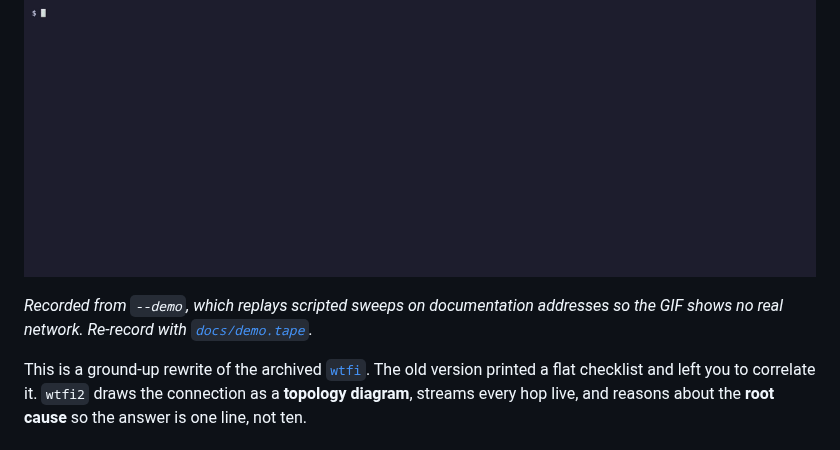
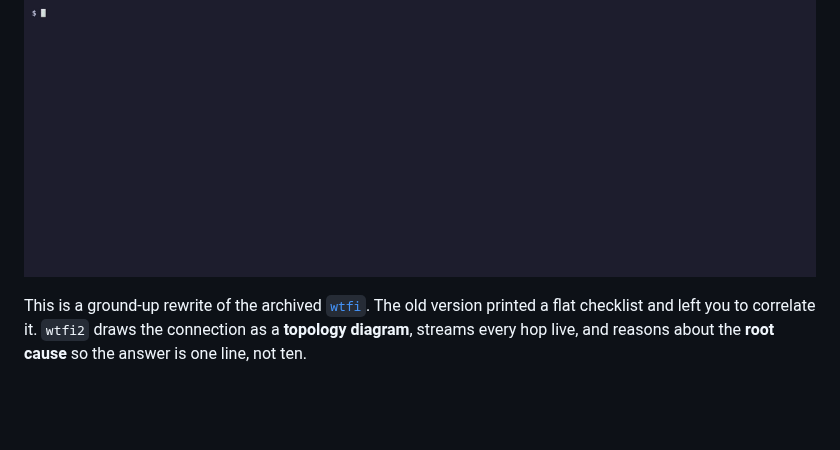
Before and after one commit to kanywst/wtfi2, a Markdown page: README.md, the part around one of its changes. Rendered like a GitHub page; blank space fills up the shorter version.

```diff
--- a/README.md
+++ b/README.md
@@ -12,10 +12,6 @@ pinpoints *exactly* where your connection dies, and tells you how to fix it.
 > Stop guessing which hop is broken. Watch the whole path light up.
 
 ![wtfi -w: the live dashboard catching a DNS-only outage and its recovery](docs/demo.gif)
-
-*Recorded from `--demo`, which replays scripted sweeps on documentation
-addresses so the GIF shows no real network. Re-record with
-[`docs/demo.tape`](docs/demo.tape).*
 
 This is a ground-up rewrite of the archived
 [`wtfi`](https://github.com/kanywst/wtfi). The old version printed a flat
```
Also changed, not shown: other parts of README.md (+11 -68 lines), docs/report.gif (added), docs/uplink.gif (added), 2 other files.
